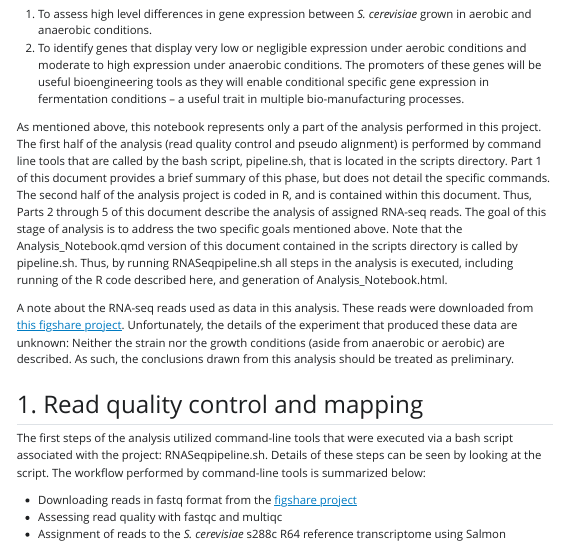
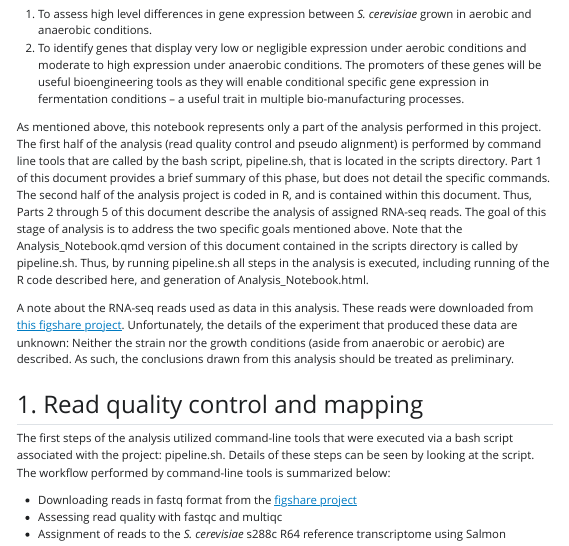
Before and after one commit to jiroop/2025-05-28_yeast_rnaseq_aerobic_v_anaerobic, a Quarto document (Analysis_Notebook.qmd): the page in a window 1100 px wide, from 130 px down. The pictures show the output file Analysis_Notebook.html that the author committed with the source, opened offline; Quarto's library style sheets are replaced by a plain one without menus; long lines of code are wrapped.

Commit message:
Update Analysis Notebook text

```diff
--- a/Analysis_Notebook.qmd
+++ b/Analysis_Notebook.qmd
@@ -18,13 +18,13 @@ This notebook is part of an RNA-seq analysis project that has two goals:
 1.  To assess high level differences in gene expression between *S. cerevisiae* grown in aerobic and anaerobic conditions.
 2.  To identify genes that display very low or negligible expression under aerobic conditions and moderate to high expression under anaerobic conditions. The promoters of these genes will be useful bioengineering tools as they will enable conditional specific gene expression in fermentation conditions – a useful trait in multiple bio-manufacturing processes.
 
-As mentioned above, this notebook represents only a part of the analysis performed in this project. The first half of the analysis (read quality control and pseudo alignment) is performed by command line tools that are called by the bash script, pipeline.sh, that is located in the scripts directory. Part 1 of this document provides a brief summary of this phase, but does not detail the specific commands. The second half of the analysis project is coded in R, and is contained within this document. Thus, Parts 2 through 5 of this document describe the analysis of assigned RNA-seq reads. The goal of this stage of analysis is to address the two specific goals mentioned above. Note that the Analysis_Notebook.qmd version of this document contained in the scripts directory is called by pipeline.sh. Thus, by running RNASeqpipeline.sh all steps in the analysis is executed, including running of the R code described here, and generation of Analysis_Notebook.html.
+As mentioned above, this notebook represents only a part of the analysis performed in this project. The first half of the analysis (read quality control and pseudo alignment) is performed by command line tools that are called by the bash script, pipeline.sh, that is located in the scripts directory. Part 1 of this document provides a brief summary of this phase, but does not detail the specific commands. The second half of the analysis project is coded in R, and is contained within this document. Thus, Parts 2 through 5 of this document describe the analysis of assigned RNA-seq reads. The goal of this stage of analysis is to address the two specific goals mentioned above. Note that the Analysis_Notebook.qmd version of this document contained in the scripts directory is called by pipeline.sh. Thus, by running pipeline.sh all steps in the analysis is executed, including running of the R code described here, and generation of Analysis_Notebook.html.
 
 A note about the RNA-seq reads used as data in this analysis. These reads were downloaded from [this figshare project](https://figshare.com/articles/dataset/Yeast_RNA-seq_data_and_transcriptome_for_kallisto-sleuth_demo_session/24182520). Unfortunately, the details of the experiment that produced these data are unknown: Neither the strain nor the growth conditions (aside from anaerobic or aerobic) are described. As such, the conclusions drawn from this analysis should be treated as preliminary.
 
 ## 1. Read quality control and mapping
 
-The first steps of the analysis utilized command-line tools that were executed via a bash script associated with the project: RNASeqpipeline.sh. Details of these steps can be seen by looking at the script. The workflow performed by command-line tools is summarized below:
+The first steps of the analysis utilized command-line tools that were executed via a bash script associated with the project: pipeline.sh. Details of these steps can be seen by looking at the script. The workflow performed by command-line tools is summarized below:
 
 -   Downloading reads in fastq format from the [figshare project](https://figshare.com/articles/dataset/Yeast_RNA-seq_data_and_transcriptome_for_kallisto-sleuth_demo_session/24182520)
 -   Assessing read quality with fastqc and multiqc
```
Also changed, not shown: Analysis_Notebook.html.
